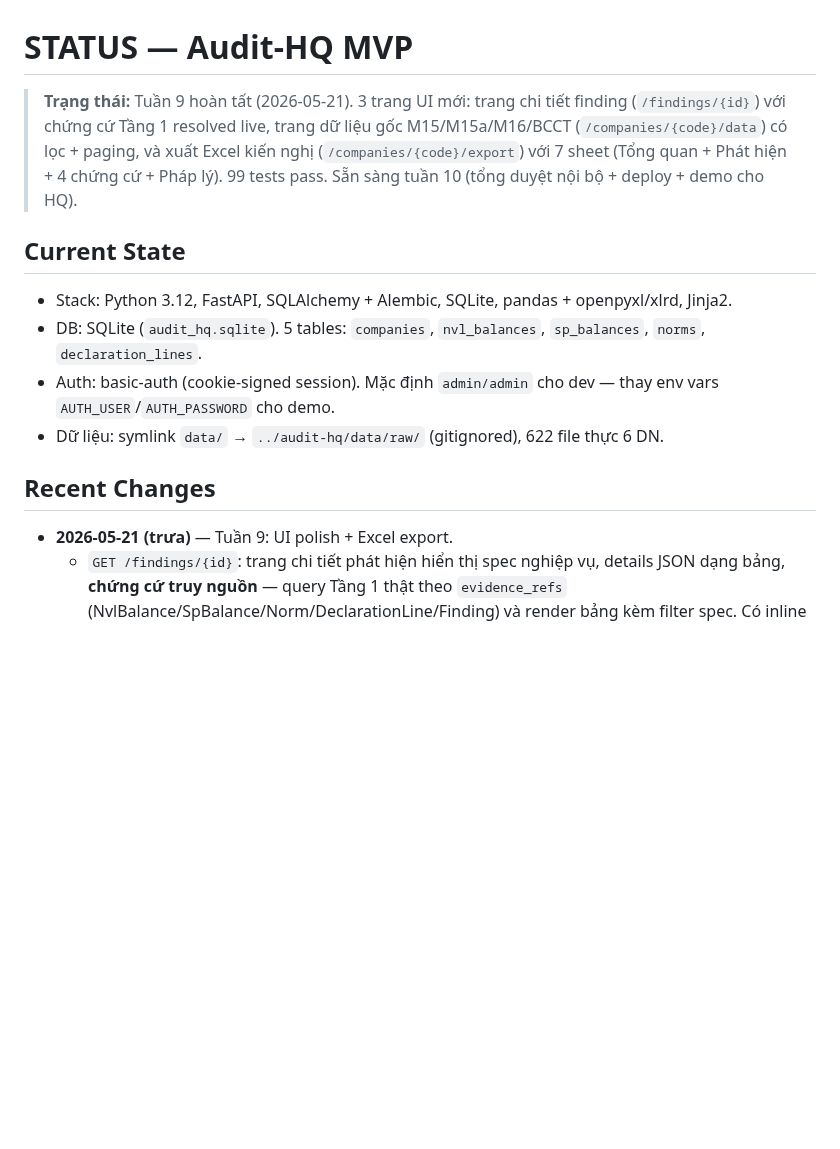
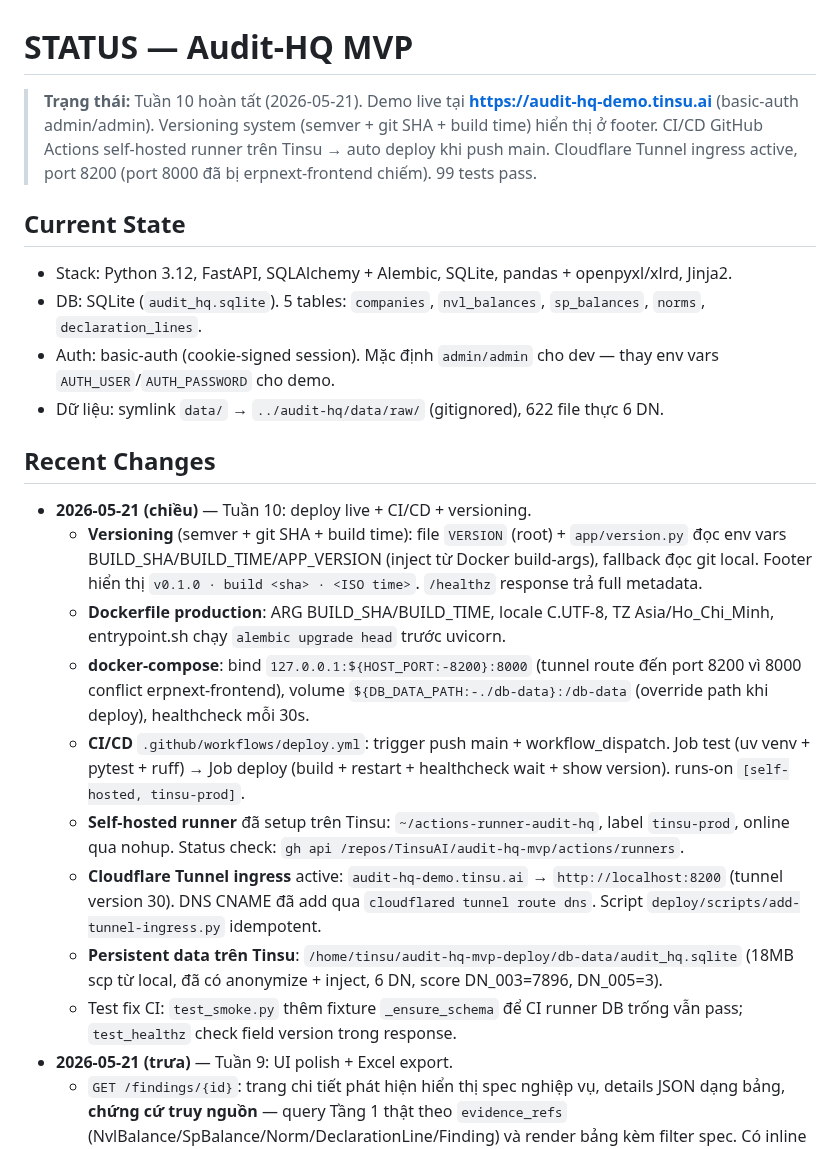
Before and after one commit to TinsuAI/audit-hq-mvp, a Markdown page: .ai/STATUS.md, the part around one of its changes. Drawn GitHub-style; blank space fills up the shorter version.

```diff
--- a/.ai/STATUS.md
+++ b/.ai/STATUS.md
@@ -1,6 +1,6 @@
 # STATUS — Audit-HQ MVP
 
-> **Trạng thái:** Tuần 9 hoàn tất (2026-05-21). 3 trang UI mới: trang chi tiết finding (`/findings/{id}`) với chứng cứ Tầng 1 resolved live, trang dữ liệu gốc M15/M15a/M16/BCCT (`/companies/{code}/data`) có lọc + paging, và xuất Excel kiến nghị (`/companies/{code}/export`) với 7 sheet (Tổng quan + Phát hiện + 4 chứng cứ + Pháp lý). 99 tests pass. Sẵn sàng tuần 10 (tổng duyệt nội bộ + deploy + demo cho HQ).
+> **Trạng thái:** Tuần 10 hoàn tất (2026-05-21). Demo live tại **https://audit-hq-demo.tinsu.ai** (basic-auth admin/admin). Versioning system (semver + git SHA + build time) hiển thị ở footer. CI/CD GitHub Actions self-hosted runner trên Tinsu → auto deploy khi push main. Cloudflare Tunnel ingress active, port 8200 (port 8000 đã bị erpnext-frontend chiếm). 99 tests pass.
 
 ## Current State
 
@@ -11,6 +11,15 @@
 
 ## Recent Changes
 
+- **2026-05-21 (chiều)** — Tuần 10: deploy live + CI/CD + versioning.
+  - **Versioning** (semver + git SHA + build time): file `VERSION` (root) + `app/version.py` đọc env vars BUILD_SHA/BUILD_TIME/APP_VERSION (inject từ Docker build-args), fallback đọc git local. Footer hiển thị `v0.1.0 · build <sha> · <ISO time>`. `/healthz` response trả full metadata.
+  - **Dockerfile production**: ARG BUILD_SHA/BUILD_TIME, locale C.UTF-8, TZ Asia/Ho_Chi_Minh, entrypoint.sh chạy `alembic upgrade head` trước uvicorn.
+  - **docker-compose**: bind `127.0.0.1:${HOST_PORT:-8200}:8000` (tunnel route đến port 8200 vì 8000 conflict erpnext-frontend), volume `${DB_DATA_PATH:-./db-data}:/db-data` (override path khi deploy), healthcheck mỗi 30s.
+  - **CI/CD** `.github/workflows/deploy.yml`: trigger push main + workflow_dispatch. Job test (uv venv + pytest + ruff) → Job deploy (build + restart + healthcheck wait + show version). runs-on `[self-hosted, tinsu-prod]`.
+  - **Self-hosted runner** đã setup trên Tinsu: `~/actions-runner-audit-hq`, label `tinsu-prod`, online qua nohup. Status check: `gh api /repos/TinsuAI/audit-hq-mvp/actions/runners`.
+  - **Cloudflare Tunnel ingress** active: `audit-hq-demo.tinsu.ai` → `http://localhost:8200` (tunnel version 30). DNS CNAME đã add qua `cloudflared tunnel route dns`. Script `deploy/scripts/add-tunnel-ingress.py` idempotent.
+  - **Persistent data trên Tinsu**: `/home/tinsu/audit-hq-mvp-deploy/db-data/audit_hq.sqlite` (18MB scp từ local, đã có anonymize + inject, 6 DN, score DN_003=7896, DN_005=3).
+  - Test fix CI: `test_smoke.py` thêm fixture `_ensure_schema` để CI runner DB trống vẫn pass; `test_healthz` check field version trong response.
 - **2026-05-21 (trưa)** — Tuần 9: UI polish + Excel export.
   - `GET /findings/{id}`: trang chi tiết phát hiện hiển thị spec nghiệp vụ, details JSON dạng bảng, **chứng cứ truy nguồn** — query Tầng 1 thật theo `evidence_refs` (NvlBalance/SpBalance/Norm/DeclarationLine/Finding) và render bảng kèm filter spec. Có inline form cập nhật trạng thái (status + notes lớn). Title click-through từ `/companies/{code}` table.
   - `GET /companies/{code}/data?year=YYYY&table=m15|m15a|m16|bcct&q=&page=`: trang xem dữ liệu Tầng 1 — bảng raw có tabs giữa 4 loại, ô lọc theo mã, pagination 50/trang. Đảm bảo "không hộp đen" theo §2.2 đề án.
```
Also changed, not shown: other parts of .ai/STATUS.md (+21 -9 lines).
